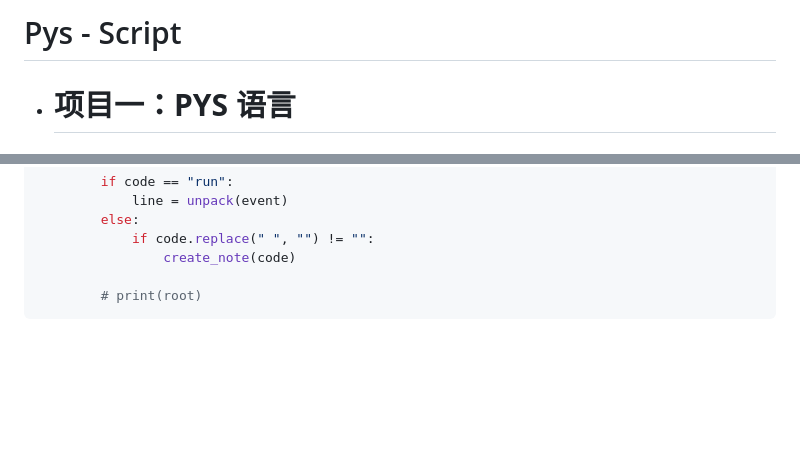
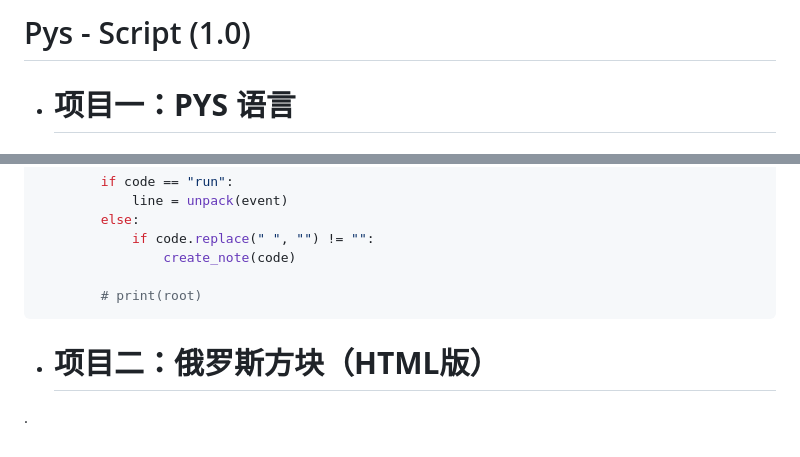
Before and after one commit to PysCode/pys-script, a Markdown page: README.md, 2 parts joined by grey strips. Drawn GitHub-style; blank space fills up the shorter version.

Commit message:
更新 README.md

````diff
--- a/README.md
+++ b/README.md
@@ -1,4 +1,4 @@
-# Pys - Script
+# Pys - Script (1.0)
 
 - # 项目一：**PYS 语言**
 
@@ -243,3 +243,7 @@ if __name__ == "__main__":
 
         # print(root)
 ```
+
+- # 项目二：**俄罗斯方块（HTML版）**
+
+.
````
